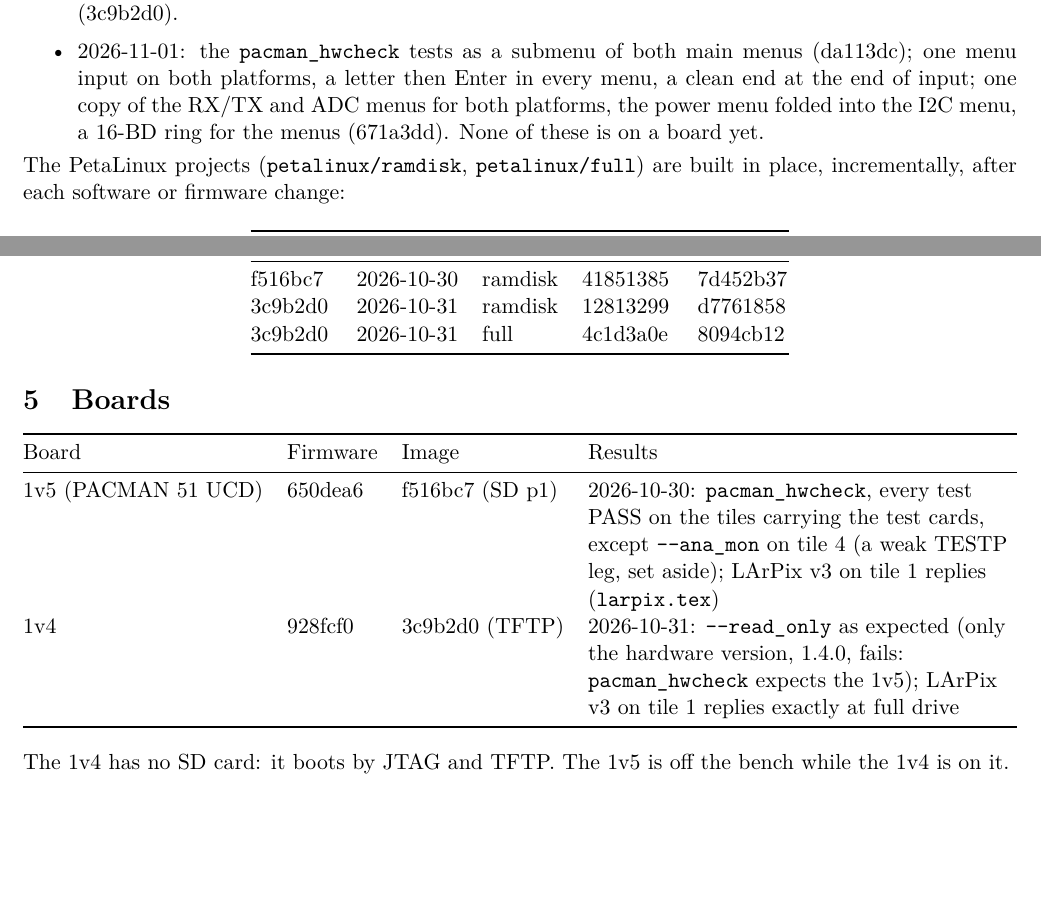
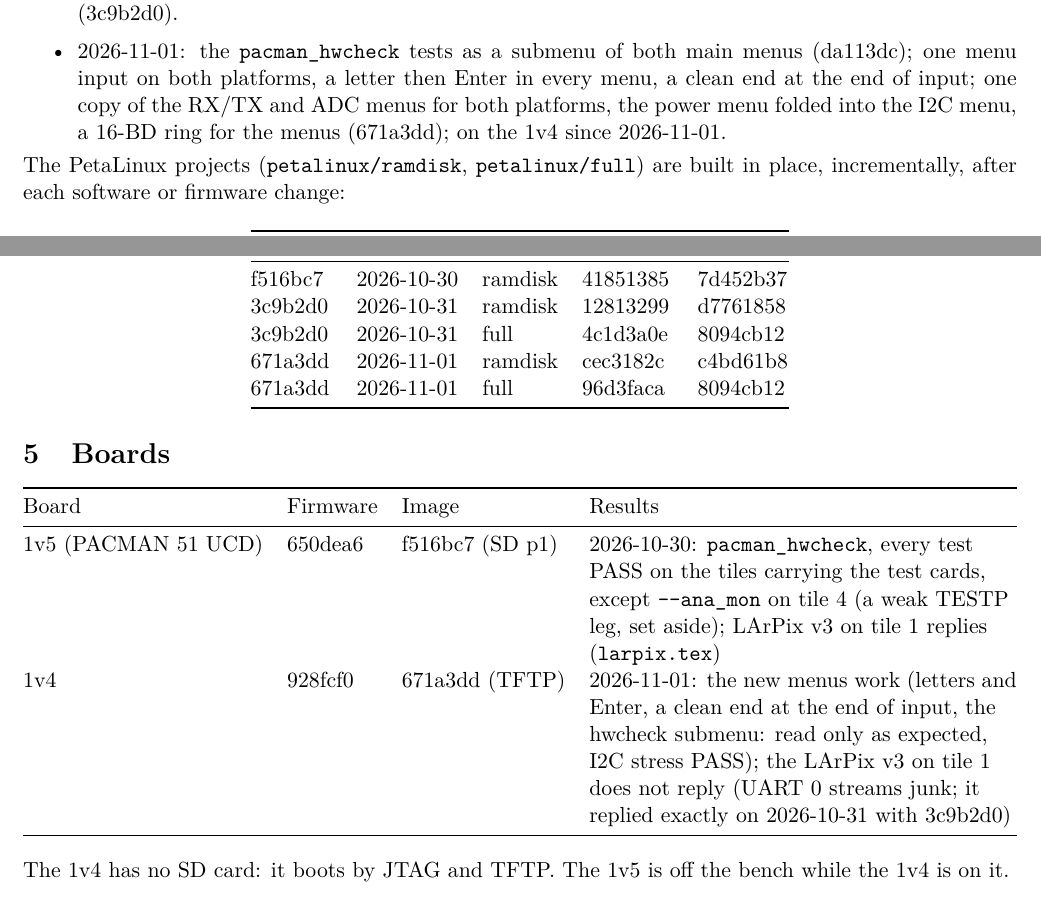
Before and after one commit to mulhearn/pacman_docs, a LaTeX document (agents/zipline.tex): two parts of page 2 of 2 before the commit and two parts of page 2 of 3 after it, joined at a grey line, cut so that both start at the same text, the shorter picture padded with empty space. Compiled offline with pdfLaTeX.

Commit message:
agents/zipline, larpix:  671a3dd on the 1v4;  the ASIC does not reply

```diff
--- a/agents/zipline.tex
+++ b/agents/zipline.tex
@@ -86,7 +86,7 @@ Recent changes (pacman-software):
   configuration root (6d2ad8e); \h{-{}-sma} tolerance 20\% (41c6e00); the I2C device skip removed (3c9b2d0).
 \item 2026-11-01: the \h{pacman\_hwcheck} tests as a submenu of both main menus (da113dc); one menu input on both
   platforms, a letter then Enter in every menu, a clean end at the end of input; one copy of the RX/TX and ADC menus for both platforms, the power menu folded
-  into the I2C menu, a 16-BD ring for the menus (671a3dd).  None of these is on a board yet.
+  into the I2C menu, a 16-BD ring for the menus (671a3dd);  on the 1v4 since 2026-11-01.
 \end{itemize}
 
 \noindent The PetaLinux projects (\h{petalinux/ramdisk}, \h{petalinux/full}) are built in place, incrementally,
@@ -100,6 +100,8 @@ Software & Date & Image & \h{BOOT.BIN} & \h{image.ub} \\
 f516bc7 & 2026-10-30 & ramdisk & 41851385 & 7d452b37 \\
 3c9b2d0 & 2026-10-31 & ramdisk & 12813299 & d7761858 \\
 3c9b2d0 & 2026-10-31 & full & 4c1d3a0e & 8094cb12 \\
+671a3dd & 2026-11-01 & ramdisk & cec3182c & c4bd61b8 \\
+671a3dd & 2026-11-01 & full & 96d3faca & 8094cb12 \\
 \bottomrule
 \end{tabular}
 \end{center}
@@ -114,8 +116,9 @@ Board & Firmware & Image & Results \\
 1v5 (PACMAN 51 UCD) & 650dea6 & f516bc7 (SD p1) & 2026-10-30: \h{pacman\_hwcheck}, every test PASS on the tiles
   carrying the test cards, except \h{-{}-ana\_mon} on tile 4 (a weak TESTP leg, set aside); LArPix v3 on tile 1
   replies (\h{larpix.tex}) \\
-1v4 & 928fcf0 & 3c9b2d0 (TFTP) & 2026-10-31: \h{-{}-read\_only} as expected (only the hardware version, 1.4.0,
-  fails: \h{pacman\_hwcheck} expects the 1v5); LArPix v3 on tile 1 replies exactly at full drive \\
+1v4 & 928fcf0 & 671a3dd (TFTP) & 2026-11-01: the new menus work (letters and Enter, a clean end at the end of
+  input, the hwcheck submenu: read only as expected, I2C stress PASS); the LArPix v3 on tile 1 does not reply
+  (UART 0 streams junk; it replied exactly on 2026-10-31 with 3c9b2d0) \\
 \bottomrule
 \end{tabularx}
 \end{center}
```
Also changed, not shown: agents/larpix.tex (+2 -0 lines), agents/larpix.pdf, agents/zipline.pdf.
